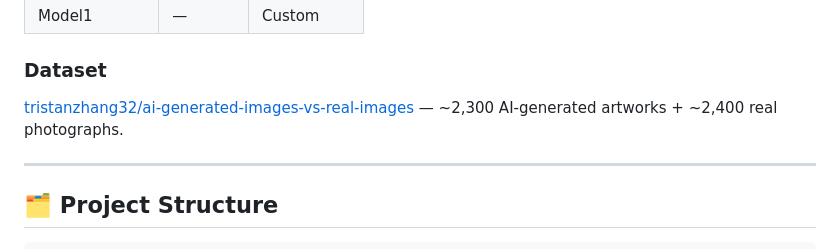
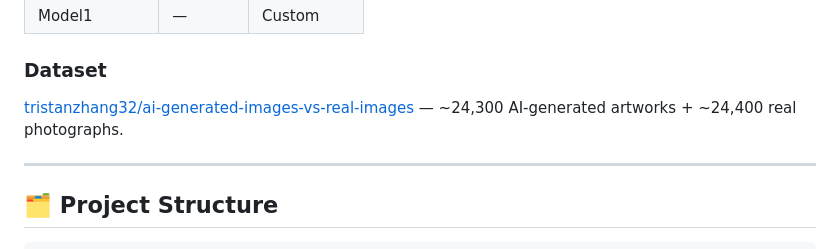
Before and after one commit to nikhilsai0803/ai-vs-real-image-classifier, a Markdown page: README.md, the part around the change. GitHub-like rendering.

```diff
--- a/README.md
+++ b/README.md
@@ -40,7 +40,7 @@ Each model uses its own `preprocess_input` function to ensure pixel values arriv
 
 ### Dataset
 
-[tristanzhang32/ai-generated-images-vs-real-images](https://www.kaggle.com/datasets/tristanzhang32/ai-generated-images-vs-real-images) — ~2,300 AI-generated artworks + ~2,400 real photographs.
+[tristanzhang32/ai-generated-images-vs-real-images](https://www.kaggle.com/datasets/tristanzhang32/ai-generated-images-vs-real-images) — ~24,300 AI-generated artworks + ~24,400 real photographs.
 
 ---
 
```
